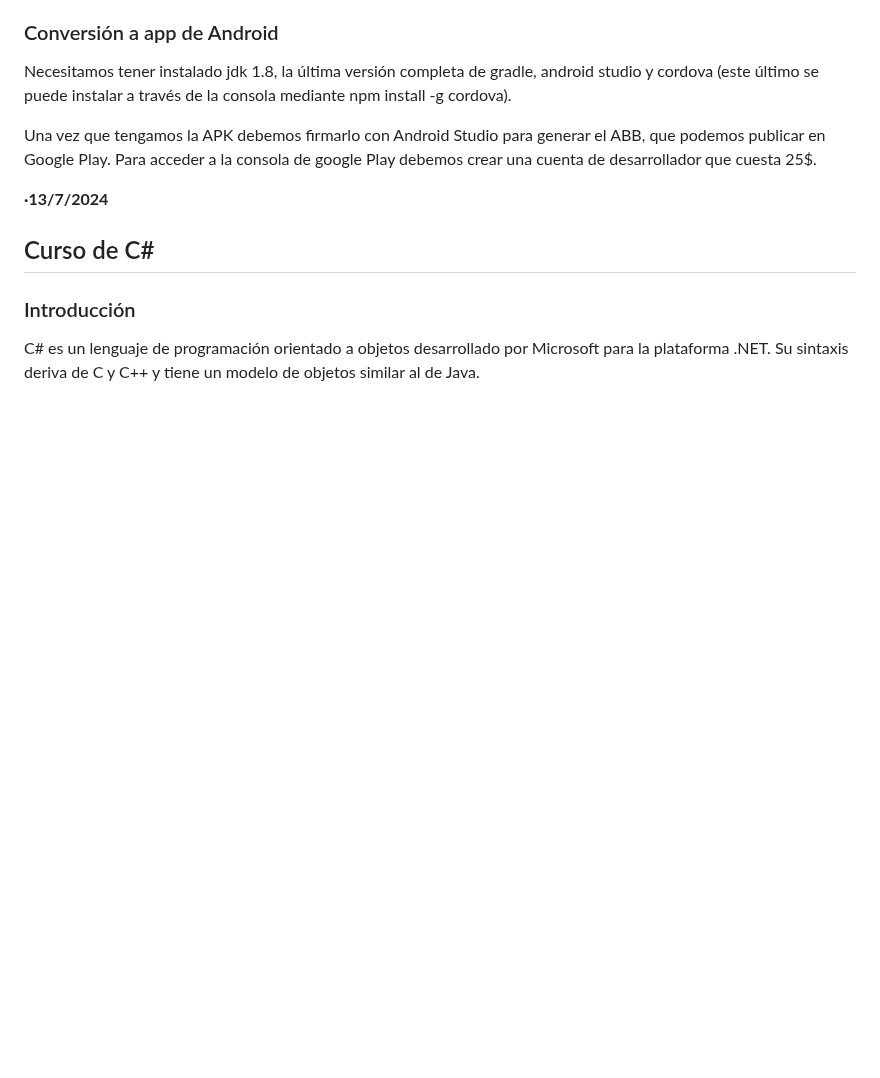
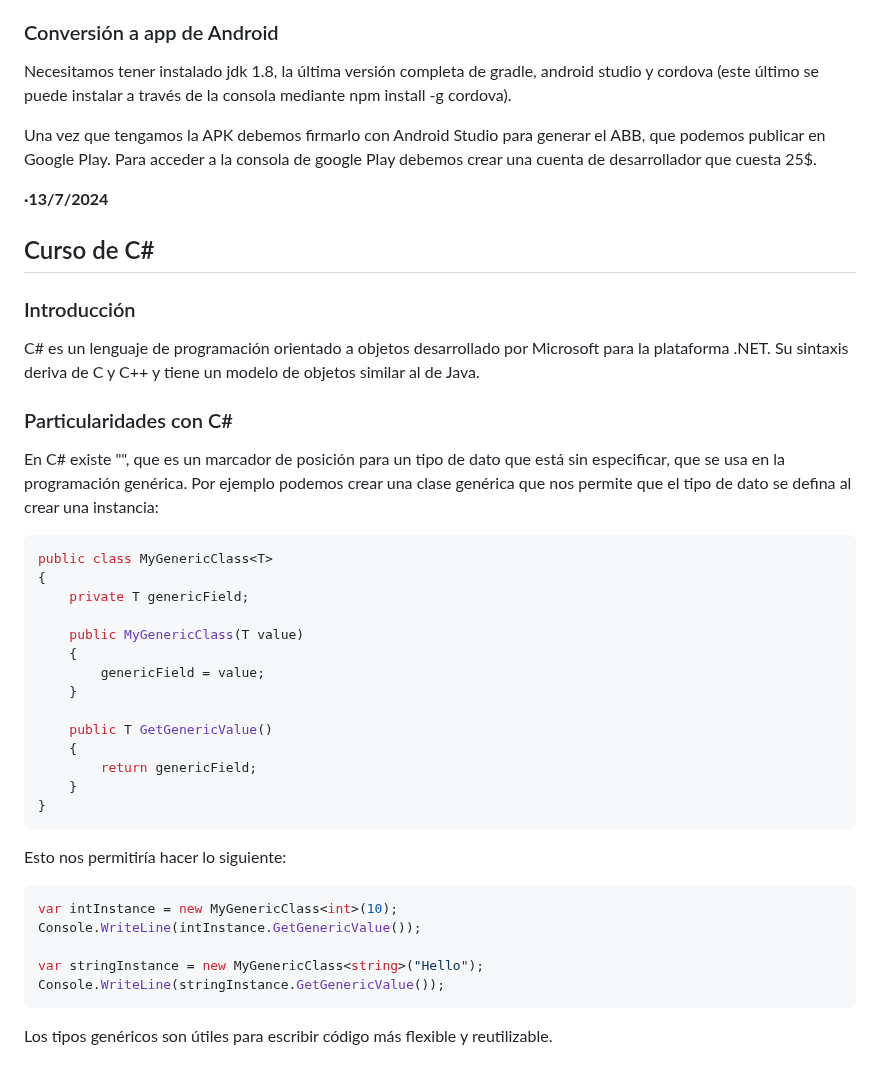
Before and after one commit to Alex87777777/Carrera-OpenWebinars, a Markdown page: README.md, the part around the change. GitHub-like rendering; blank space fills up the shorter version.

````diff
--- a/README.md
+++ b/README.md
@@ -228,3 +228,34 @@ __·13/7/2024__
 ### Introducción
 
 C# es un lenguaje de programación orientado a objetos desarrollado por Microsoft para la plataforma .NET. Su sintaxis deriva de C y C++ y tiene un modelo de objetos similar al de Java.
+
+### Particularidades con C#
+
+En C# existe "<T>", que es un marcador de posición para un tipo de dato que está sin especificar, que se usa en la programación genérica. Por ejemplo podemos crear una clase genérica que nos permite que el tipo de dato se defina al crear una instancia:
+
+```csharp
+public class MyGenericClass<T>
+{
+    private T genericField;
+
+    public MyGenericClass(T value)
+    {
+        genericField = value;
+    }
+
+    public T GetGenericValue()
+    {
+        return genericField;
+    }
+}
+```
+Esto nos permitiría hacer lo siguiente:
+
+```csharp
+var intInstance = new MyGenericClass<int>(10);
+Console.WriteLine(intInstance.GetGenericValue());
+
+var stringInstance = new MyGenericClass<string>("Hello");
+Console.WriteLine(stringInstance.GetGenericValue());
+```
+Los tipos genéricos son útiles para escribir código más flexible y reutilizable.
````
